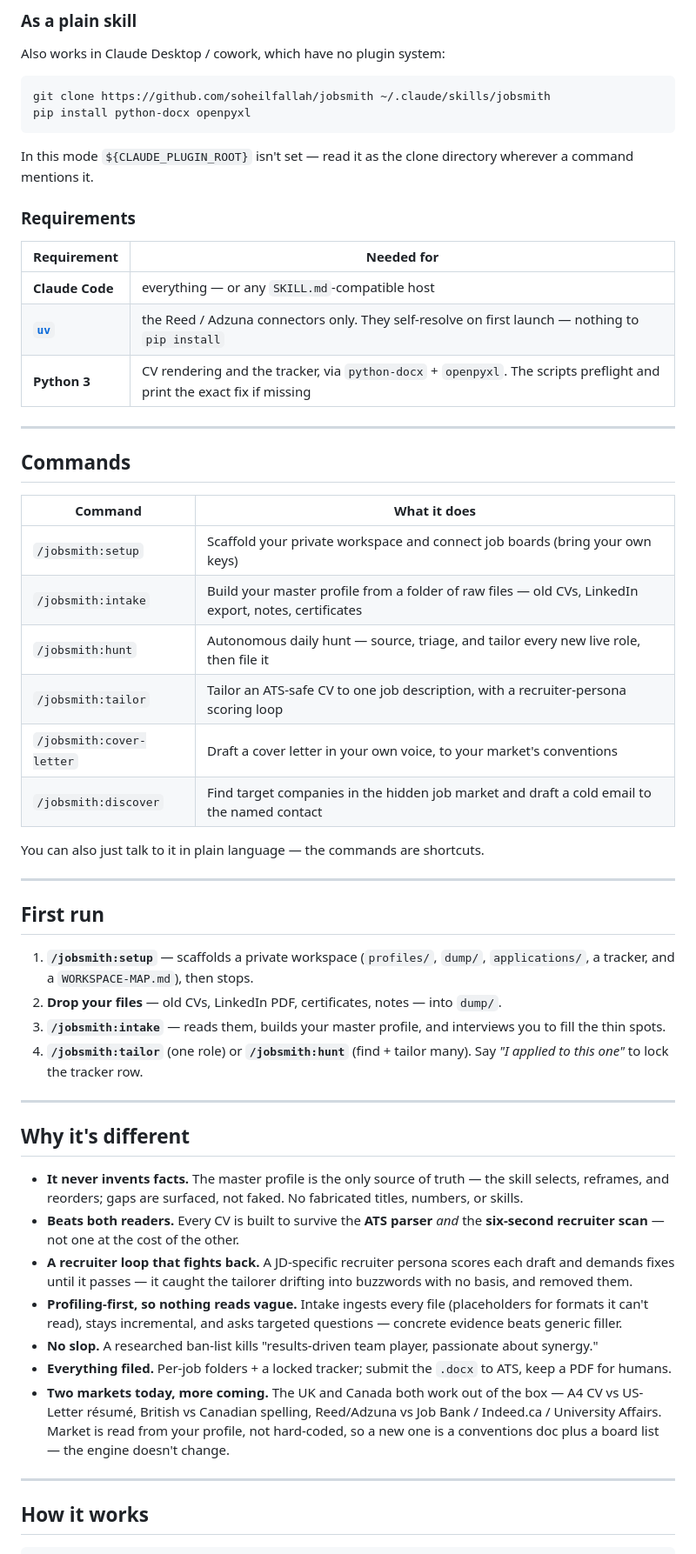
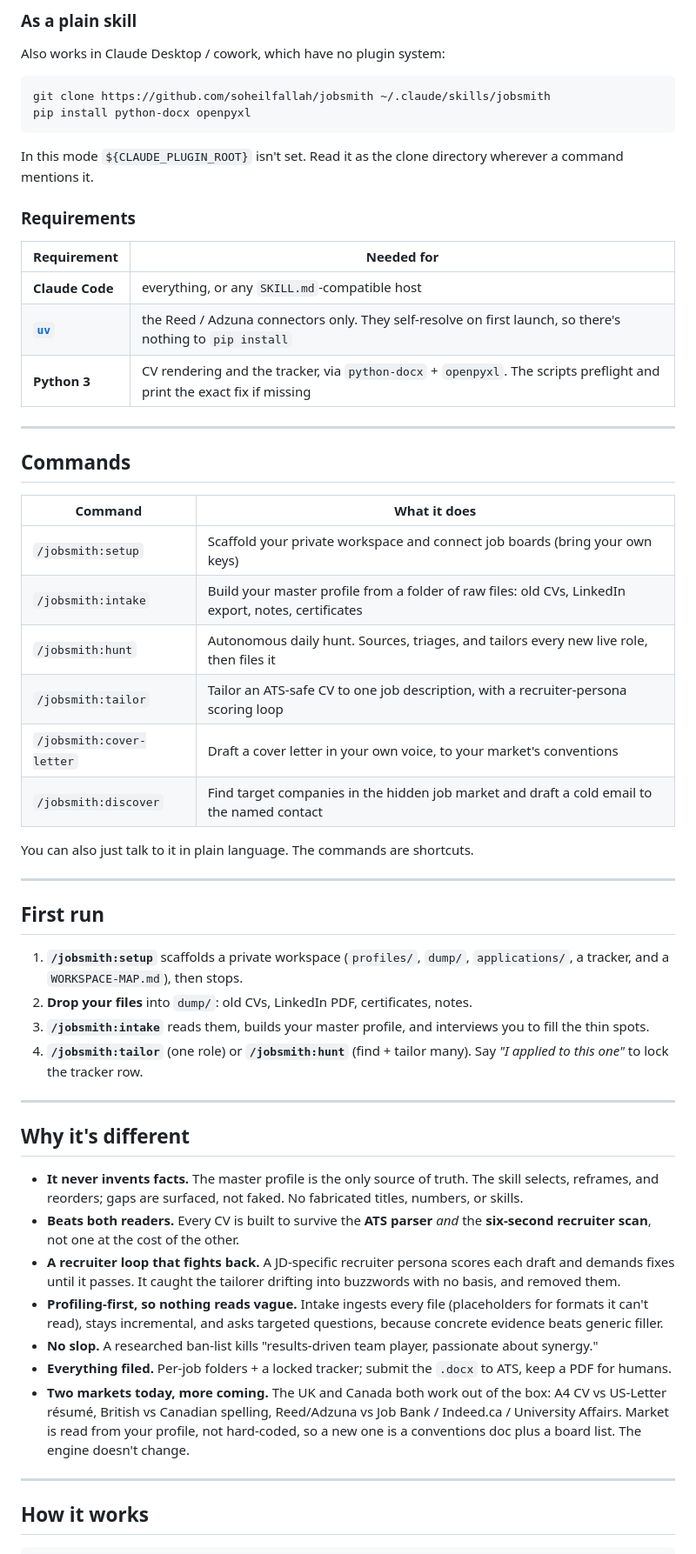
Before and after one commit to soheilfallah/jobxhunter, a Markdown page: README.md, the part around one of its changes. Shown at 87% size. Rendered like a GitHub page.

````diff
--- a/README.md
+++ b/README.md
@@ -74,14 +79,14 @@ git clone https://github.com/soheilfallah/jobsmith ~/.claude/skills/jobsmith
 pip install python-docx openpyxl
 ```
 
-In this mode `${CLAUDE_PLUGIN_ROOT}` isn't set — read it as the clone directory wherever a command mentions it.
+In this mode `${CLAUDE_PLUGIN_ROOT}` isn't set. Read it as the clone directory wherever a command mentions it.
 
 ### Requirements
 
 | Requirement | Needed for |
 |---|---|
-| **Claude Code** | everything — or any `SKILL.md`-compatible host |
-| **[`uv`](https://docs.astral.sh/uv/getting-started/installation/)** | the Reed / Adzuna connectors only. They self-resolve on first launch — nothing to `pip install` |
+| **Claude Code** | everything, or any `SKILL.md`-compatible host |
+| **[`uv`](https://docs.astral.sh/uv/getting-started/installation/)** | the Reed / Adzuna connectors only. They self-resolve on first launch, so there's nothing to `pip install` |
 | **Python 3** | CV rendering and the tracker, via `python-docx` + `openpyxl`. The scripts preflight and print the exact fix if missing |
 
 ---
@@ -91,34 +96,34 @@ In this mode `${CLAUDE_PLUGIN_ROOT}` isn't set — read it as the clone director
 | Command | What it does |
 |---|---|
 | `/jobsmith:setup` | Scaffold your private workspace and connect job boards (bring your own keys) |
-| `/jobsmith:intake` | Build your master profile from a folder of raw files — old CVs, LinkedIn export, notes, certificates |
-| `/jobsmith:hunt` | Autonomous daily hunt — source, triage, and tailor every new live role, then file it |
+| `/jobsmith:intake` | Build your master profile from a folder of raw files: old CVs, LinkedIn export, notes, certificates |
+| `/jobsmith:hunt` | Autonomous daily hunt. Sources, triages, and tailors every new live role, then files it |
 | `/jobsmith:tailor` | Tailor an ATS-safe CV to one job description, with a recruiter-persona scoring loop |
 | `/jobsmith:cover-letter` | Draft a cover letter in your own voice, to your market's conventions |
 | `/jobsmith:discover` | Find target companies in the hidden job market and draft a cold email to the named contact |
 
-You can also just talk to it in plain language — the commands are shortcuts.
+You can also just talk to it in plain language. The commands are shortcuts.
 
 ---
 
 ## First run
 
-1. **`/jobsmith:setup`** — scaffolds a private workspace (`profiles/`, `dump/`, `applications/`, a tracker, and a `WORKSPACE-MAP.md`), then stops.
-2. **Drop your files** — old CVs, LinkedIn PDF, certificates, notes — into `dump/`.
-3. **`/jobsmith:intake`** — reads them, builds your master profile, and interviews you to fill the thin spots.
+1. **`/jobsmith:setup`** scaffolds a private workspace (`profiles/`, `dump/`, `applications/`, a tracker, and a `WORKSPACE-MAP.md`), then stops.
+2. **Drop your files** into `dump/`: old CVs, LinkedIn PDF, certificates, notes.
+3. **`/jobsmith:intake`** reads them, builds your master profile, and interviews you to fill the thin spots.
 4. **`/jobsmith:tailor`** (one role) or **`/jobsmith:hunt`** (find + tailor many). Say *"I applied to this one"* to lock the tracker row.
 
 ---
 
 ## Why it's different
 
-- **It never invents facts.** The master profile is the only source of truth — the skill selects, reframes, and reorders; gaps are surfaced, not faked. No fabricated titles, numbers, or skills.
-- **Beats both readers.** Every CV is built to survive the **ATS parser** *and* the **six-second recruiter scan** — not one at the cost of the other.
-- **A recruiter loop that fights back.** A JD-specific recruiter persona scores each draft and demands fixes until it passes — it caught the tailorer drifting into buzzwords with no basis, and removed them.
-- **Profiling-first, so nothing reads vague.** Intake ingests every file (placeholders for formats it can't read), stays incremental, and asks targeted questions — concrete evidence beats generic filler.
+- **It never invents facts.** The master profile is the only source of truth. The skill selects, reframes, and reorders; gaps are surfaced, not faked. No fabricated titles, numbers, or skills.
+- **Beats both readers.** Every CV is built to survive the **ATS parser** *and* the **six-second recruiter scan**, not one at the cost of the other.
+- **A recruiter loop that fights back.** A JD-specific recruiter persona scores each draft and demands fixes until it passes. It caught the tailorer drifting into buzzwords with no basis, and removed them.
+- **Profiling-first, so nothing reads vague.** Intake ingests every file (placeholders for formats it can't read), stays incremental, and asks targeted questions, because concrete evidence beats generic filler.
 - **No slop.** A researched ban-list kills "results-driven team player, passionate about synergy."
 - **Everything filed.** Per-job folders + a locked tracker; submit the `.docx` to ATS, keep a PDF for humans.
-- **Two markets today, more coming.** The UK and Canada both work out of the box — A4 CV vs US-Letter résumé, British vs Canadian spelling, Reed/Adzuna vs Job Bank / Indeed.ca / University Affairs. Market is read from your profile, not hard-coded, so a new one is a conventions doc plus a board list — the engine doesn't change.
+- **Two markets today, more coming.** The UK and Canada both work out of the box: A4 CV vs US-Letter résumé, British vs Canadian spelling, Reed/Adzuna vs Job Bank / Indeed.ca / University Affairs. Market is read from your profile, not hard-coded, so a new one is a conventions doc plus a board list. The engine doesn't change.
 
 ---
 
````
Also changed, not shown: other parts of README.md (+26 -21 lines), CONTRIBUTING.md (+10 -10 lines).
